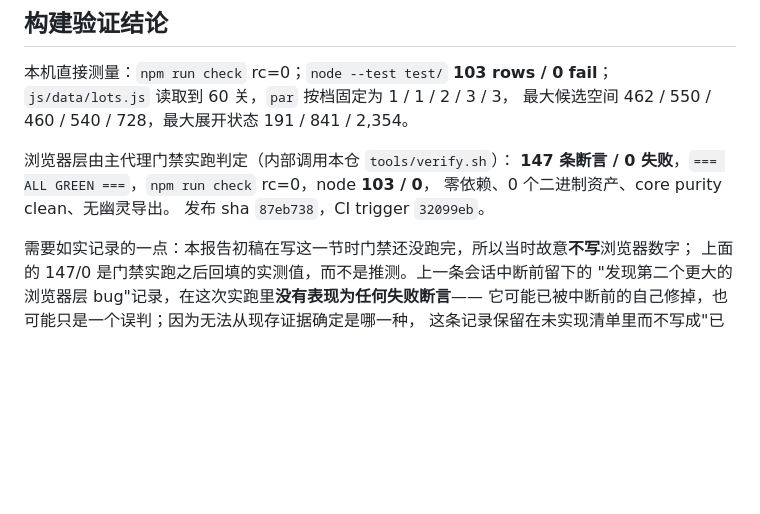
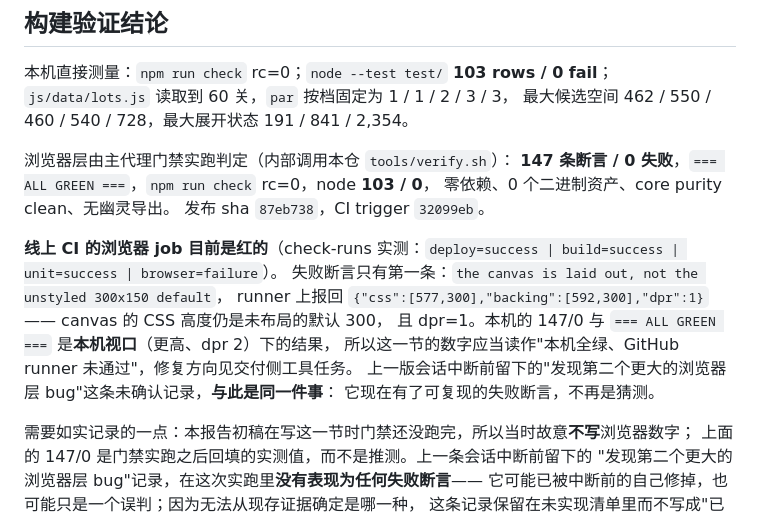
Before and after one commit to z-biz-game/z-biz-game-matchwork-cos, a Markdown page: deliverable.md, the part around the change. GitHub-like rendering; blank space fills up the shorter version.

Commit message:
feat: z-biz-game-matchwork-cos — a puzzle whose difficulty is a measurement

```diff
--- a/deliverable.md
+++ b/deliverable.md
@@ -50,6 +50,14 @@ README.md DESIGN.md deliverable.md
 零依赖、0 个二进制资产、core purity clean、无幽灵导出。
 发布 sha `87eb738`，CI trigger `32099eb`。
 
+**线上 CI 的浏览器 job 目前是红的**（check-runs 实测：`deploy=success | build=success | unit=success | browser=failure`）。
+失败断言只有第一条：`the canvas is laid out, not the unstyled 300x150 default`，
+runner 上报回 `{"css":[577,300],"backing":[592,300],"dpr":1}` —— canvas 的 CSS 高度仍是未布局的默认 300，
+且 dpr=1。本机的 147/0 与 `=== ALL GREEN ===` 是**本机视口**（更高、dpr 2）下的结果，
+所以这一节的数字应当读作"本机全绿、GitHub runner 未通过"，修复方向见交付侧工具任务。
+上一版会话中断前留下的"发现第二个更大的浏览器层 bug"这条未确认记录，**与此是同一件事**：
+它现在有了可复现的失败断言，不再是猜测。
+
 需要如实记录的一点：本报告初稿在写这一节时门禁还没跑完，所以当时故意**不写**浏览器数字；
 上面的 147/0 是门禁实跑之后回填的实测值，而不是推测。上一条会话中断前留下的
 "发现第二个更大的浏览器层 bug"记录，在这次实跑里**没有表现为任何失败断言**——
```
